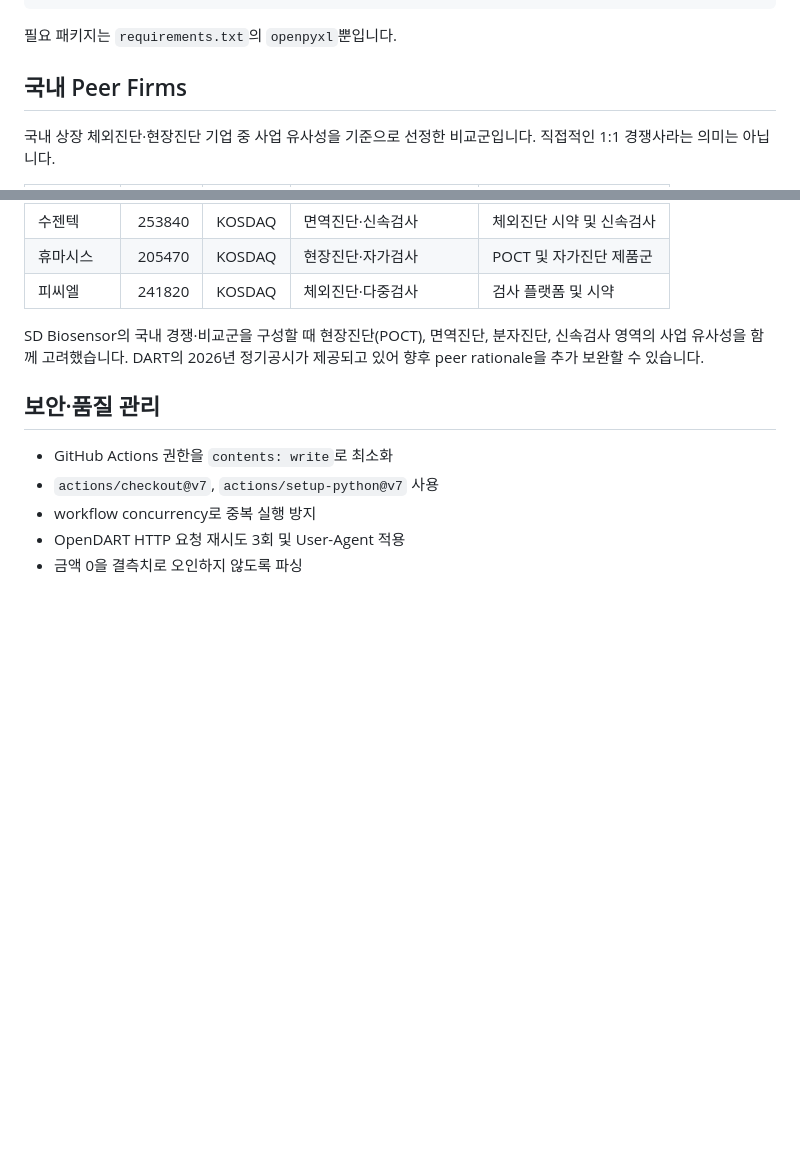
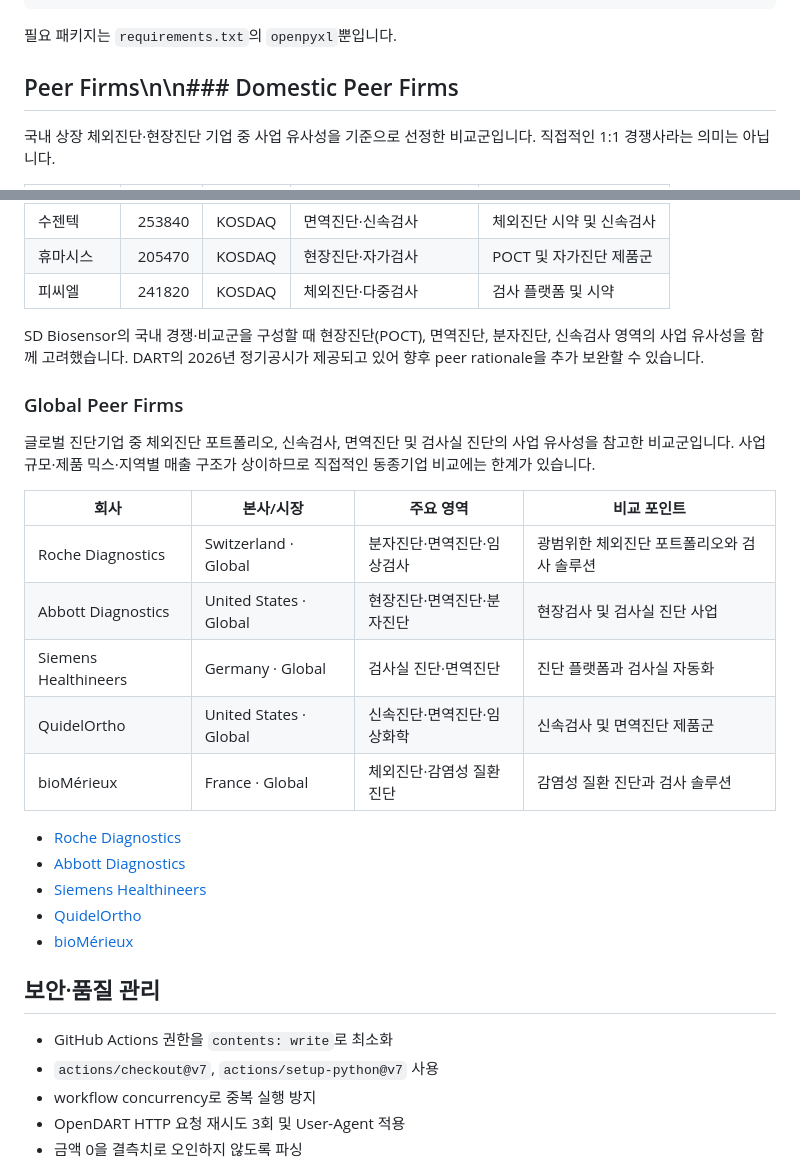
Before and after one commit to jinawinwin/Dart_SDbio, a Markdown page: README.md, 2 parts joined by grey strips. Rendered like a GitHub page; blank space fills up the shorter version.

Commit message:
docs: organize peer firms into domestic and global groups

```diff
--- a/README.md
+++ b/README.md
@@ -46,7 +46,7 @@ python scripts/validate_dashboard.py</pre>
 
 필요 패키지는 <code>requirements.txt</code>의 <code>openpyxl</code>뿐입니다.
 
-## 국내 Peer Firms
+## Peer Firms\n\n### Domestic Peer Firms
 
 국내 상장 체외진단·현장진단 기업 중 사업 유사성을 기준으로 선정한 비교군입니다. 직접적인 1:1 경쟁사라는 의미는 아닙니다.
 
@@ -59,6 +59,24 @@ python scripts/validate_dashboard.py</pre>
 | 피씨엘 | 241820 | KOSDAQ | 체외진단·다중검사 | 검사 플랫폼 및 시약 |
 
 SD Biosensor의 국내 경쟁·비교군을 구성할 때 현장진단(POCT), 면역진단, 분자진단, 신속검사 영역의 사업 유사성을 함께 고려했습니다. DART의 2026년 정기공시가 제공되고 있어 향후 peer rationale을 추가 보완할 수 있습니다.
+
+### Global Peer Firms
+
+글로벌 진단기업 중 체외진단 포트폴리오, 신속검사, 면역진단 및 검사실 진단의 사업 유사성을 참고한 비교군입니다. 사업 규모·제품 믹스·지역별 매출 구조가 상이하므로 직접적인 동종기업 비교에는 한계가 있습니다.
+
+| 회사 | 본사/시장 | 주요 영역 | 비교 포인트 |
+|---|---|---|---|
+| Roche Diagnostics | Switzerland · Global | 분자진단·면역진단·임상검사 | 광범위한 체외진단 포트폴리오와 검사 솔루션 |
+| Abbott Diagnostics | United States · Global | 현장진단·면역진단·분자진단 | 현장검사 및 검사실 진단 사업 |
+| Siemens Healthineers | Germany · Global | 검사실 진단·면역진단 | 진단 플랫폼과 검사실 자동화 |
+| QuidelOrtho | United States · Global | 신속진단·면역진단·임상화학 | 신속검사 및 면역진단 제품군 |
+| bioMérieux | France · Global | 체외진단·감염성 질환 진단 | 감염성 질환 진단과 검사 솔루션 |
+
+- [Roche Diagnostics](https://diagnostics.roche.com/)
+- [Abbott Diagnostics](https://www.corelaboratory.abbott/)
+- [Siemens Healthineers](https://www.siemens-healthineers.com/)
+- [QuidelOrtho](https://www.quidelortho.com/)
+- [bioMérieux](https://www.biomerieux.com/)
 
 ## 보안·품질 관리
 
```
